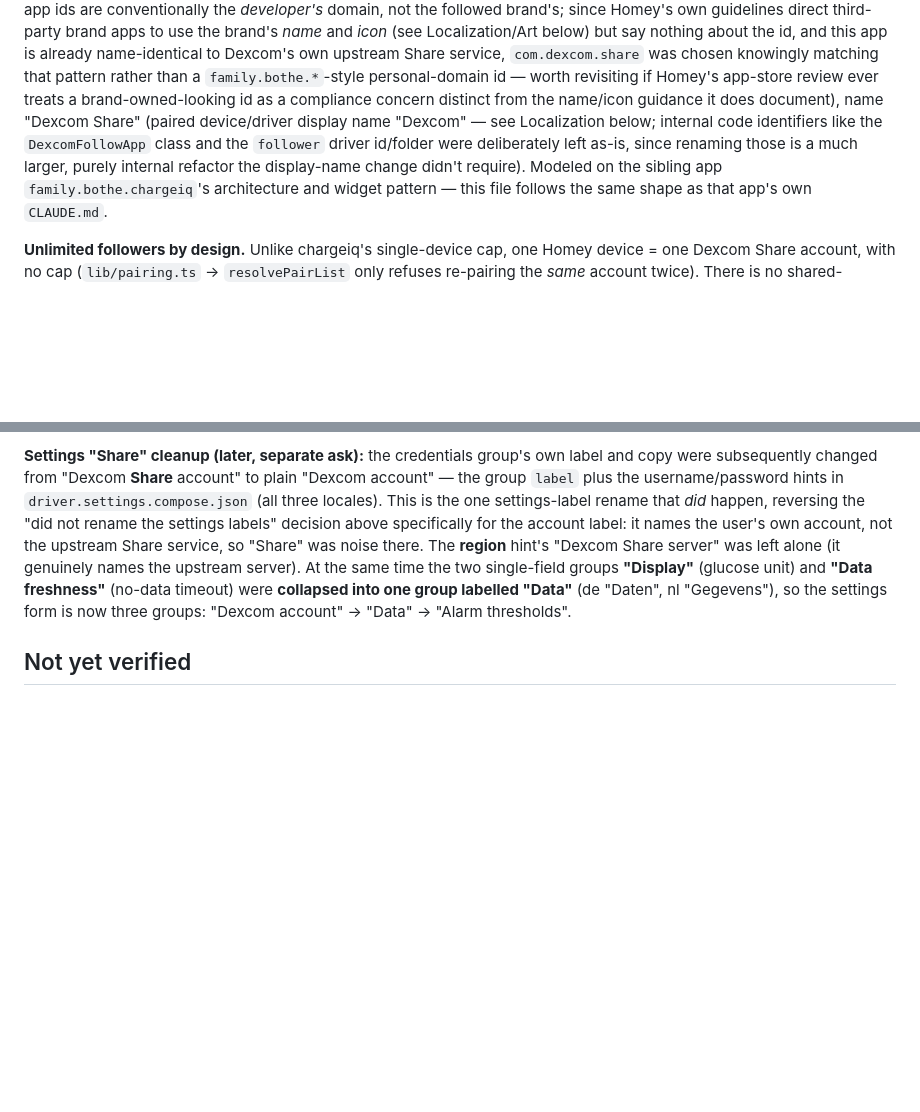
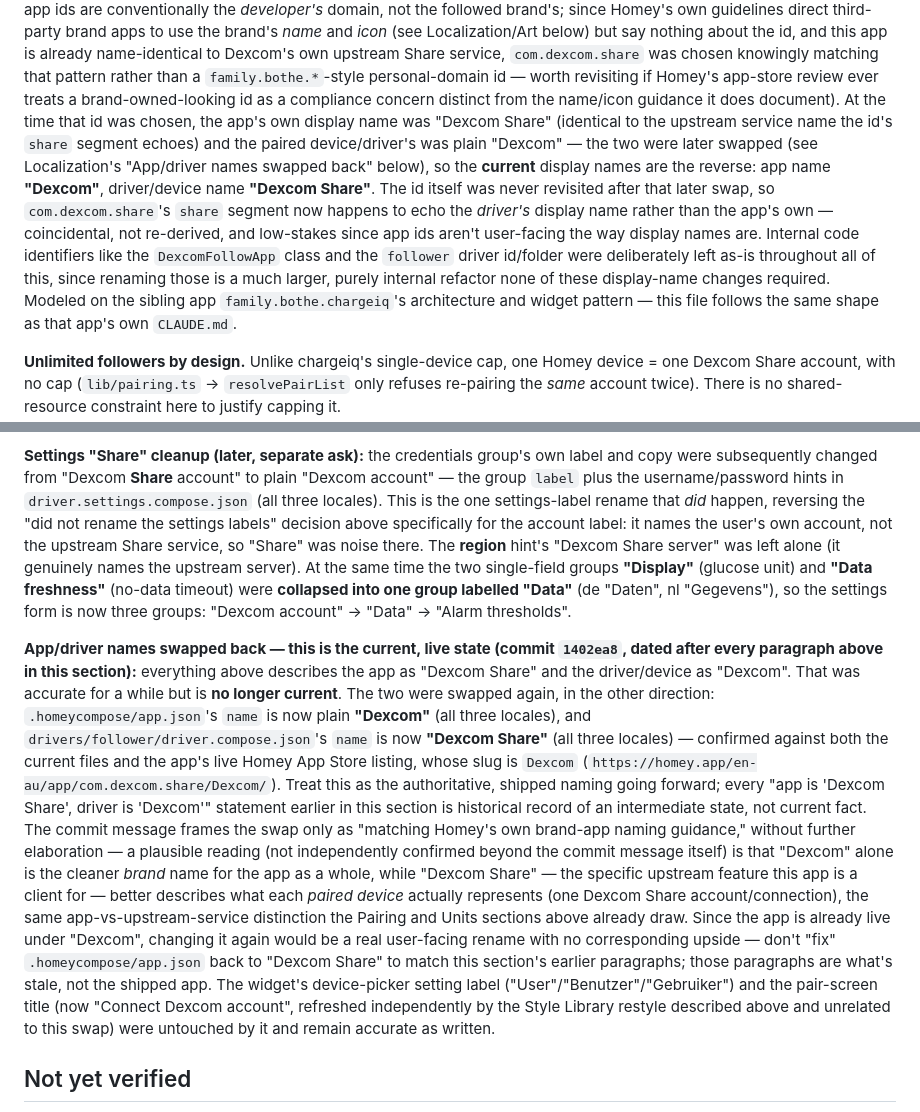
Before and after one commit to jbothe/dexcom-share-homey-app, a Markdown page: CLAUDE.md, 2 parts joined by grey strips. GitHub-like rendering; blank space fills up the shorter version.

```diff
--- a/CLAUDE.md
+++ b/CLAUDE.md
@@ -16,11 +16,17 @@ followed brand's; since Homey's own guidelines direct third-party brand apps to
 already name-identical to Dexcom's own upstream Share service, `com.dexcom.share` was chosen
 knowingly matching that pattern rather than a `family.bothe.*`-style personal-domain id — worth
 revisiting if Homey's app-store review ever treats a brand-owned-looking id as a compliance
-concern distinct from the name/icon guidance it does document), name "Dexcom Share" (paired
-device/driver display name "Dexcom" — see
-Localization below; internal code identifiers like the `DexcomFollowApp` class and the `follower`
-driver id/folder were deliberately left as-is, since renaming those is a much larger, purely
-internal refactor the display-name change didn't require). Modeled on the sibling app
+concern distinct from the name/icon guidance it does document). At the time that id was chosen,
+the app's own display name was "Dexcom Share" (identical to the upstream service name the id's
+`share` segment echoes) and the paired device/driver's was plain "Dexcom" — the two were later
+swapped (see Localization's "App/driver names swapped back" below), so the **current** display
+names are the reverse: app name **"Dexcom"**, driver/device name **"Dexcom Share"**. The id itself
+was never revisited after that later swap, so `com.dexcom.share`'s `share` segment now happens to
+echo the *driver's* display name rather than the app's own — coincidental, not re-derived, and
+low-stakes since app ids aren't user-facing the way display names are. Internal code identifiers
+like the `DexcomFollowApp` class and the `follower` driver id/folder were deliberately left as-is
+throughout all of this, since renaming those is a much larger, purely internal refactor none of
+these display-name changes required. Modeled on the sibling app
 `family.bothe.chargeiq`'s architecture and widget pattern — this file follows the same shape as
 that app's own `CLAUDE.md`.
 
@@ -665,6 +671,29 @@ alone (it genuinely names the upstream server). At the same time the two single-
 group labelled "Data"** (de "Daten", nl "Gegevens"), so the settings form is now three groups:
 "Dexcom account" → "Data" → "Alarm thresholds".
 
+**App/driver names swapped back — this is the current, live state (commit `1402ea8`, dated after
+every paragraph above in this section):** everything above describes the app as "Dexcom Share" and
+the driver/device as "Dexcom". That was accurate for a while but is **no longer current**. The two
+were swapped again, in the other direction: `.homeycompose/app.json`'s `name` is now plain
+**"Dexcom"** (all three locales), and `drivers/follower/driver.compose.json`'s `name` is now
+**"Dexcom Share"** (all three locales) — confirmed against both the current files and the app's
+live Homey App Store listing, whose slug is `Dexcom`
+(`https://homey.app/en-au/app/com.dexcom.share/Dexcom/`). Treat this as the authoritative, shipped
+naming going forward; every "app is 'Dexcom Share', driver is 'Dexcom'" statement earlier in this
+section is historical record of an intermediate state, not current fact. The commit message frames
+the swap only as "matching Homey's own brand-app naming guidance," without further elaboration — a
+plausible reading (not independently confirmed beyond the commit message itself) is that "Dexcom"
+alone is the cleaner *brand* name for the app as a whole, while "Dexcom Share" — the specific
+upstream feature this app is a client for — better describes what each *paired device* actually
+represents (one Dexcom Share account/connection), the same app-vs-upstream-service distinction the
+Pairing and Units sections above already draw. Since the app is already live under "Dexcom",
+changing it again would be a real user-facing rename with no corresponding upside — don't "fix"
+`.homeycompose/app.json` back to "Dexcom Share" to match this section's earlier paragraphs; those
+paragraphs are what's stale, not the shipped app. The widget's device-picker setting label
+("User"/"Benutzer"/"Gebruiker") and the pair-screen title (now "Connect Dexcom account", refreshed
+independently by the Style Library restyle described above and unrelated to this swap) were
+untouched by it and remain accurate as written.
+
 ## Not yet verified
 
 No real Homey Pro was reachable while building this app; real-device testing started later and is
```
Also changed, not shown: README.md (added, +85 -0 lines).
